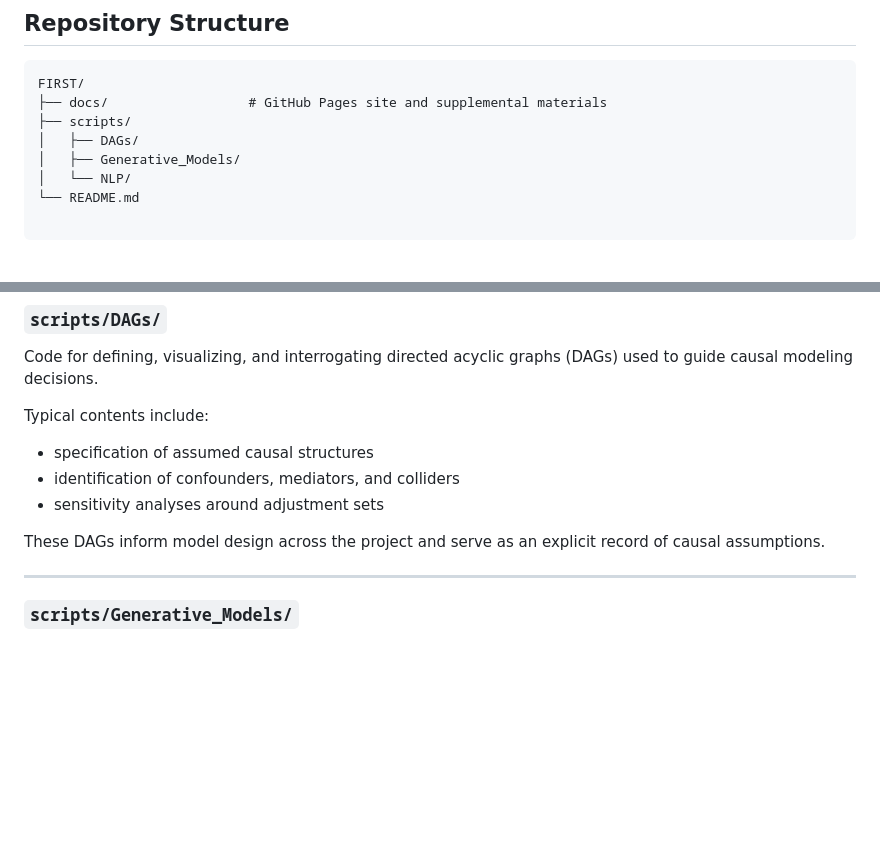
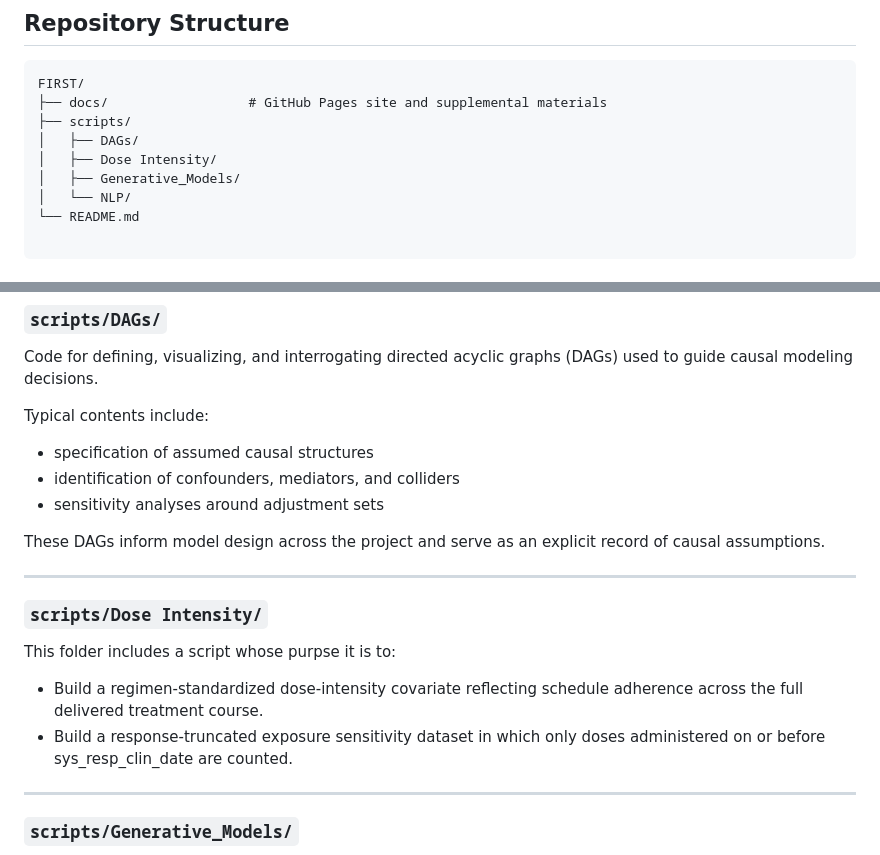
Before and after one commit to TheMillerLab/FIRST, a Markdown page: README.md, 2 parts joined by grey strips. GitHub-like rendering; blank space fills up the shorter version.

Commit message:
Update README with Dose Intensity folder details
Added description for the 'Dose Intensity' scripts folder in README.

```diff
--- a/README.md
+++ b/README.md
@@ -52,6 +52,7 @@ FIRST/
 ├── docs/                  # GitHub Pages site and supplemental materials
 ├── scripts/
 │   ├── DAGs/
+│   ├── Dose Intensity/
 │   ├── Generative_Models/
 │   └── NLP/
 └── README.md
@@ -72,6 +73,14 @@ Typical contents include:
 - sensitivity analyses around adjustment sets
 
 These DAGs inform model design across the project and serve as an explicit record of causal assumptions.
+
+---
+
+### `scripts/Dose Intensity/`
+
+This folder includes a script whose purpse it is to:
+- Build a regimen-standardized dose-intensity covariate reflecting schedule adherence across the full delivered treatment course.
+- Build a response-truncated exposure sensitivity dataset in which only doses administered on or before sys_resp_clin_date are counted.
 
 ---
 
```
